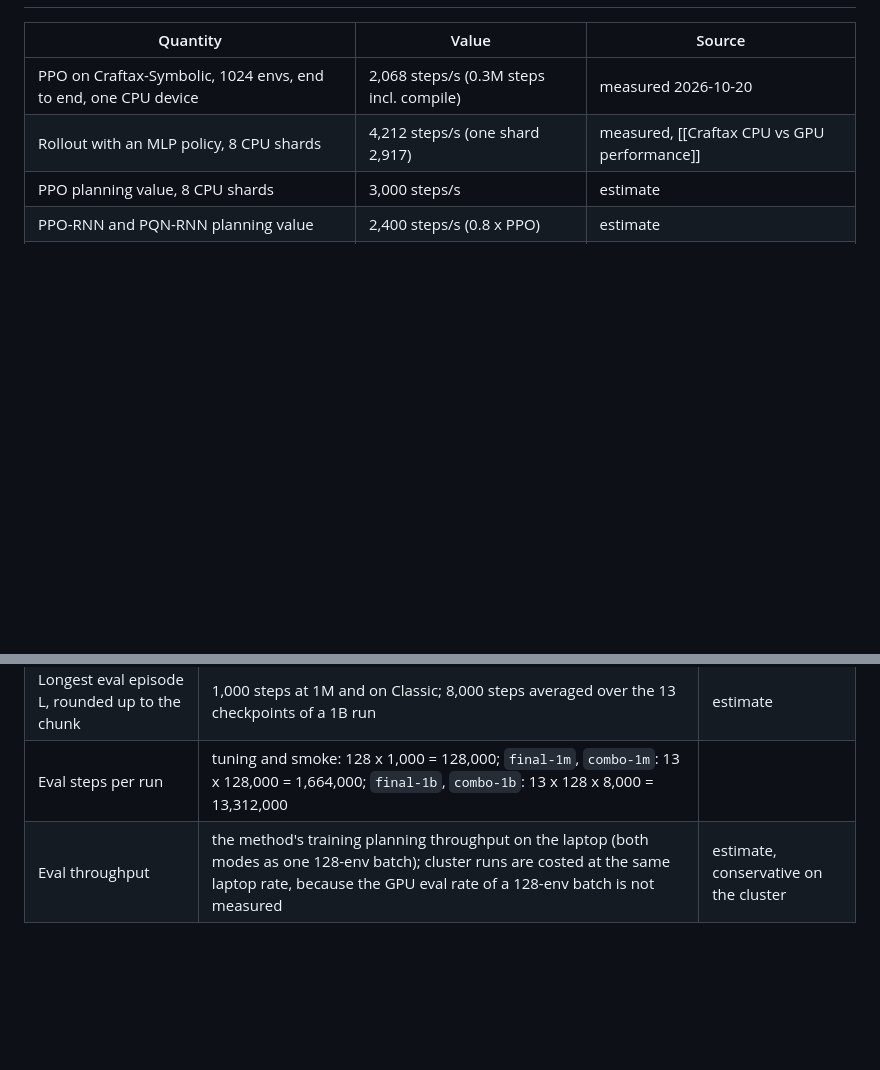
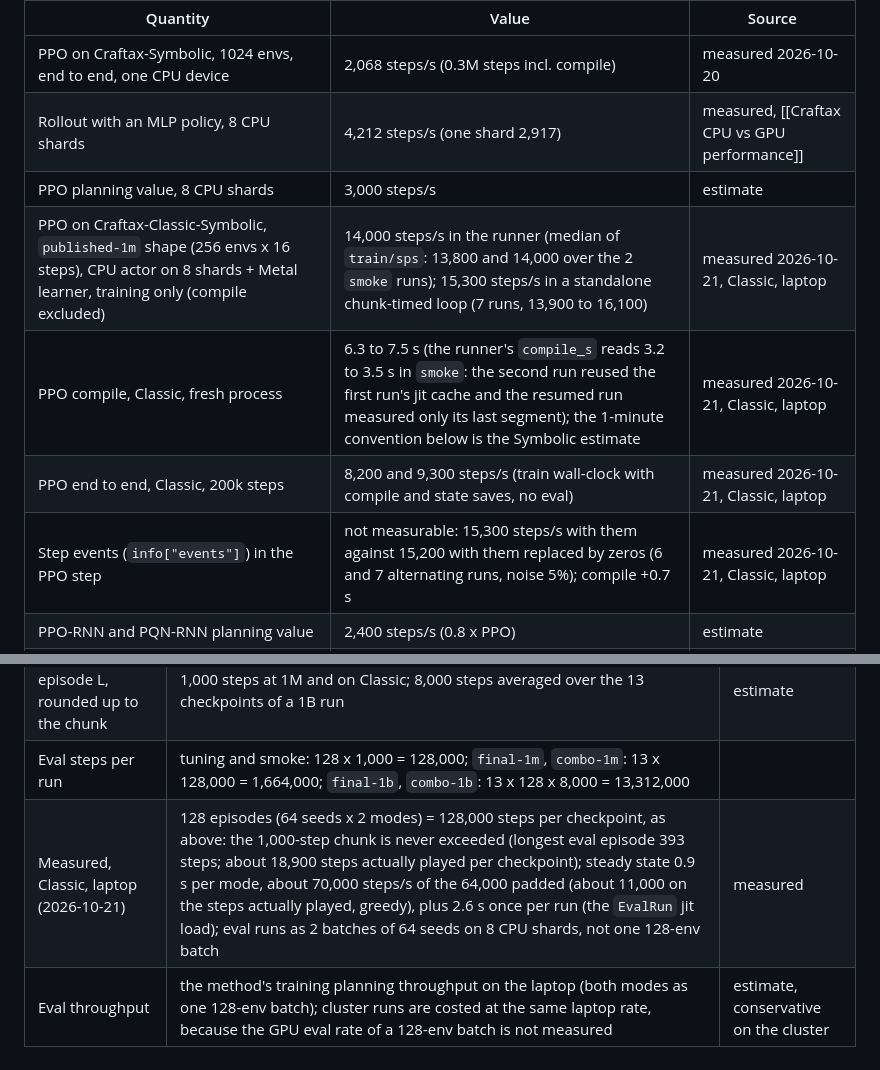
Before and after one commit to Pawlo77/rl-craftmax, a Markdown page: plans/2026-10-20-craftax-project/2026-10-20-craftax-compute-budget.md, 2 parts joined by grey strips. Drawn GitHub-style; blank space fills up the shorter version.

Commit message:
docs: record measured Classic PPO steps/s and eval cost in the budget

```diff
--- a/plans/2026-10-20-craftax-project/2026-10-20-craftax-compute-budget.md
+++ b/plans/2026-10-20-craftax-project/2026-10-20-craftax-compute-budget.md
@@ -29,6 +29,10 @@ Status: ready
 | PPO on Craftax-Symbolic, 1024 envs, end to end, one CPU device | 2,068 steps/s (0.3M steps incl. compile) | measured 2026-10-20 |
 | Rollout with an MLP policy, 8 CPU shards | 4,212 steps/s (one shard 2,917) | measured, [[Craftax CPU vs GPU performance]] |
 | PPO planning value, 8 CPU shards | 3,000 steps/s | estimate |
+| PPO on Craftax-Classic-Symbolic, `published-1m` shape (256 envs x 16 steps), CPU actor on 8 shards + Metal learner, training only (compile excluded) | 14,000 steps/s in the runner (median of `train/sps`: 13,800 and 14,000 over the 2 `smoke` runs); 15,300 steps/s in a standalone chunk-timed loop (7 runs, 13,900 to 16,100) | measured 2026-10-21, Classic, laptop |
+| PPO compile, Classic, fresh process | 6.3 to 7.5 s (the runner's `compile_s` reads 3.2 to 3.5 s in `smoke`: the second run reused the first run's jit cache and the resumed run measured only its last segment); the 1-minute convention below is the Symbolic estimate | measured 2026-10-21, Classic, laptop |
+| PPO end to end, Classic, 200k steps | 8,200 and 9,300 steps/s (train wall-clock with compile and state saves, no eval) | measured 2026-10-21, Classic, laptop |
+| Step events (`info["events"]`) in the PPO step | not measurable: 15,300 steps/s with them against 15,200 with them replaced by zeros (6 and 7 alternating runs, noise 5%); compile +0.7 s | measured 2026-10-21, Classic, laptop |
 | PPO-RNN and PQN-RNN planning value | 2,400 steps/s (0.8 x PPO) | estimate |
 | CPU rollouts with metal updates | +4-5% end to end for a 256-wide MLP | measured |
 | Authors' RTX 4090, PPO 1B | about 1 hour (266,961 steps/s end to end) | [[Craftax performance]] |
@@ -45,6 +49,7 @@ Evaluation follows [[2026-10-20-craftax-infrastructure]] Task 5 and the "Evaluat
 | Eval checkpoints per run | tuning and smoke (`smoke`, `tune-coarse`, `tune-fine`): 1 (final); finals (`final-1m`, `final-1b`, `combo-1m`, `combo-1b`): 13 (update 0 + 11 log-spaced + the last, `checkpoint_schedule`) | |
 | Longest eval episode L, rounded up to the chunk | 1,000 steps at 1M and on Classic; 8,000 steps averaged over the 13 checkpoints of a 1B run | estimate |
 | Eval steps per run | tuning and smoke: 128 x 1,000 = 128,000; `final-1m`, `combo-1m`: 13 x 128,000 = 1,664,000; `final-1b`, `combo-1b`: 13 x 128 x 8,000 = 13,312,000 | |
+| Measured, Classic, laptop (2026-10-21) | 128 episodes (64 seeds x 2 modes) = 128,000 steps per checkpoint, as above: the 1,000-step chunk is never exceeded (longest eval episode 393 steps; about 18,900 steps actually played per checkpoint); steady state 0.9 s per mode, about 70,000 steps/s of the 64,000 padded (about 11,000 on the steps actually played, greedy), plus 2.6 s once per run (the `EvalRun` jit load); eval runs as 2 batches of 64 seeds on 8 CPU shards, not one 128-env batch | measured |
 | Eval throughput | the method's training planning throughput on the laptop (both modes as one 128-env batch); cluster runs are costed at the same laptop rate, because the GPU eval rate of a 128-env batch is not measured | estimate, conservative on the cluster |
 
 ## Runs per phase
```
